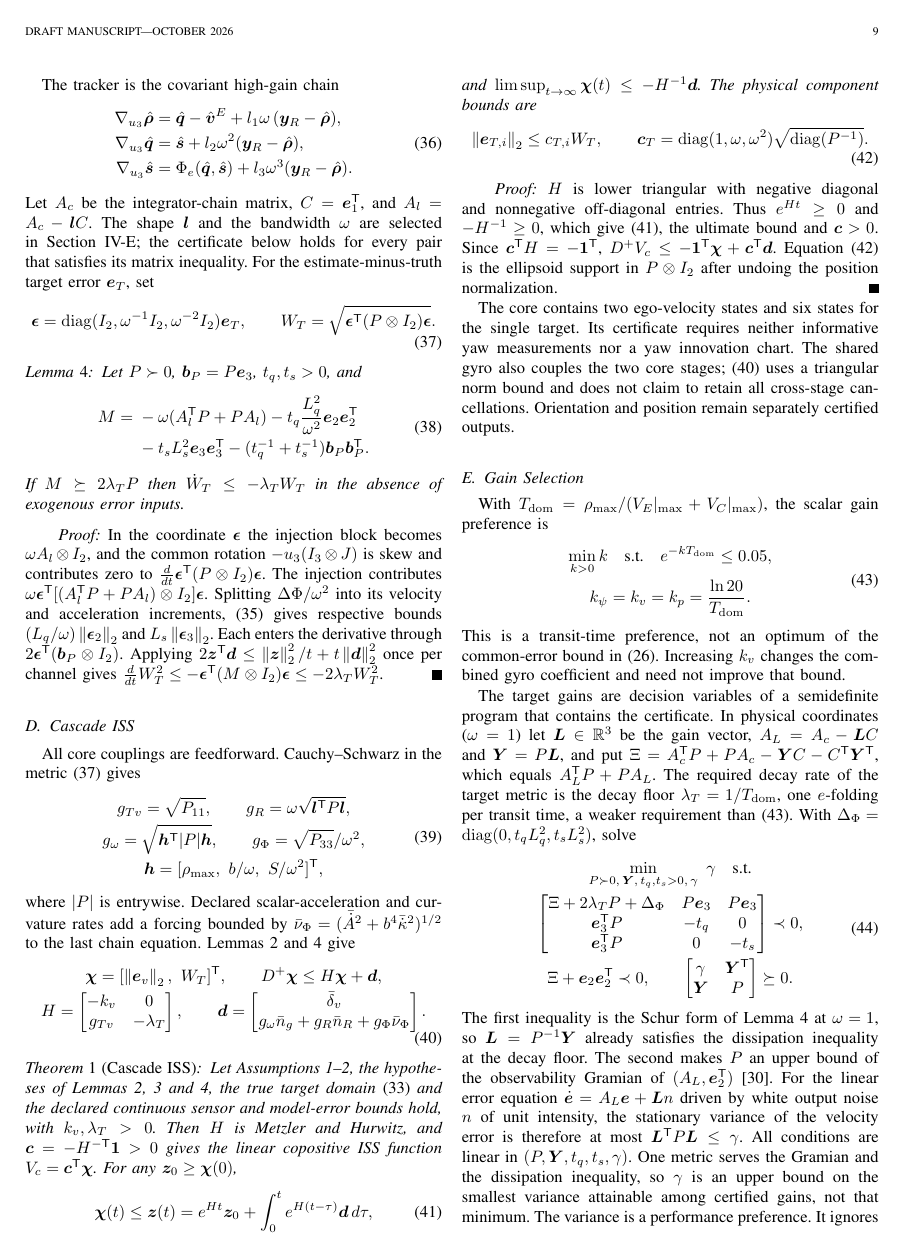
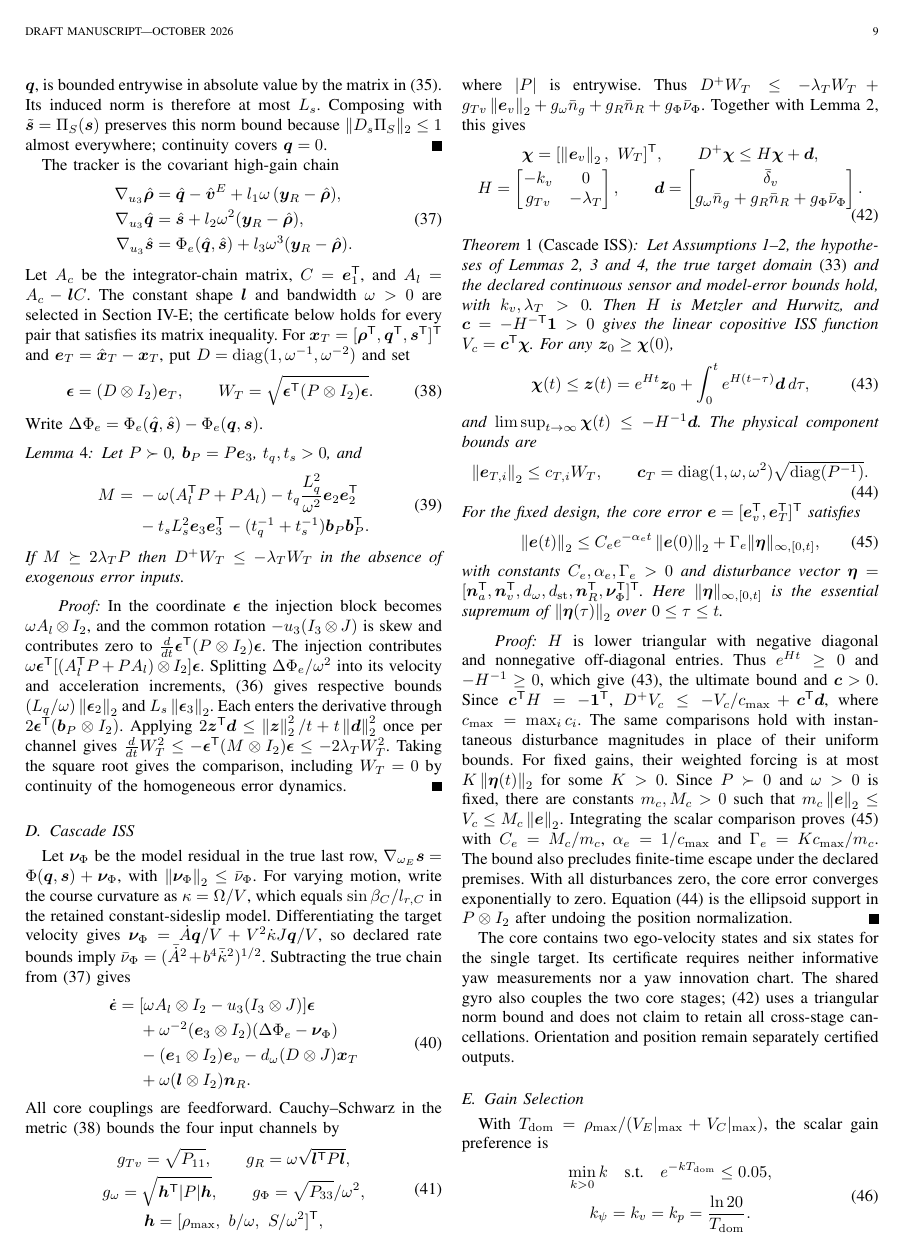
Before and after one commit to zaixinpan3/Vehicle-Collision-Avoidance, a LaTeX paper (paper/manuscript.tex): page 9 of 20 before the commit and page 9 of 21 after it. Compiled offline with pdfLaTeX.

Commit message:
Complete the continuous observer ISS derivation

```diff
--- a/paper/manuscript.tex
+++ b/paper/manuscript.tex
@@ -949,3 +958,10 @@ continuity.
+$\|D_q(\bm q/d)\|_2\leq1/a$ in \eqref{eq:target_extension} gives $L_q$.
+At fixed $\bm q\ne0$, the Jacobian with respect to $\tilde{\bm s}$,
+in the basis aligned with $\bm q$, is bounded entrywise in absolute value
+by the matrix in \eqref{eq:lipschitz_constants}. Its induced norm is
+therefore at most $L_s$. Composing with $\tilde{\bm s}=\Pi_S(\bm s)$
+preserves this norm bound because $\|D_s\Pi_S\|_2\leq1$ almost
+everywhere; continuity covers $\bm q=0$.
 \end{IEEEproof}
 
 The tracker is the covariant high-gain chain
@@ -961,16 +977,19 @@ The tracker is the covariant high-gain chain
     \label{eq:target_observer}
 \end{equation}
 Let \(A_c\) be the integrator-chain matrix, \(C=\bm e_1^{\trans}\), and
-\(A_l=A_c-\bm lC\). The shape \(\bm l\) and the bandwidth \(\omega\) are
+\(A_l=A_c-\bm lC\). The constant shape $\bm l$ and bandwidth $\omega>0$ are
 selected in Section~\ref{subsec:gainSelection}; the certificate below
 holds for every pair that satisfies its matrix inequality.
-For the estimate-minus-truth target error $\bm e_T$, set
-\begin{equation}
-    \bm\epsilon=\diag(I_2,\omega^{-1}I_2,\omega^{-2}I_2)\bm e_T,
+For $\bm x_T=[\bm\rho^{\trans},\bm q^{\trans},\bm s^{\trans}]^{\trans}$
+and $\bm e_T=\hat{\bm x}_T-\bm x_T$, put
+$D=\diag(1,\omega^{-1},\omega^{-2})$ and set
+\begin{equation}
+    \bm\epsilon=(D\otimes I_2)\bm e_T,
     \qquad
     W_T=\sqrt{\bm\epsilon^{\trans}(P\otimes I_2)\bm\epsilon}.
     \label{eq:target_metric}
 \end{equation}
+Write $\Delta\Phi_e=\Phi_e(\hat{\bm q},\hat{\bm s})-\Phi_e(\bm q,\bm s)$.
 
 \begin{lemma}
 \label{lem:dissipation}
@@ -984,7 +1003,7 @@ Let $P\succ0$, \(\bm b_P=P\bm e_3\), \(t_q,t_s>0\), and
     \end{aligned}
     \label{eq:dissipation_matrix}
 \end{equation}
-If \(M\succeq2\lambda_TP\) then \(\dot W_T\leq-\lambda_TW_T\) in the
+If \(M\succeq2\lambda_TP\) then \(D^+W_T\leq-\lambda_TW_T\) in the
 absence of exogenous error inputs.
 \end{lemma}
 
@@ -994,7 +1013,7 @@ In the coordinate \(\bm\epsilon\) the injection block becomes
 is skew and contributes zero to
 \(\tfrac{d}{dt}\bm\epsilon^{\trans}(P\otimes I_2)\bm\epsilon\). The injection contributes
 $\omega\bm\epsilon^{\trans}[(A_l^{\trans}P+PA_l)\otimes I_2]\bm\epsilon$.
-Splitting $\Delta\Phi/\omega^2$ into its velocity and acceleration
+Splitting $\Delta\Phi_e/\omega^2$ into its velocity and acceleration
 increments, \eqref{eq:global_lipschitz} gives respective bounds
 $(L_q/\omega)\normtwo{\bm\epsilon_2}$ and
 $L_s\normtwo{\bm\epsilon_3}$. Each enters the derivative through
@@ -1003,13 +1022,37 @@ $2\bm\epsilon^{\trans}(\bm b_P\otimes I_2)$. Applying
 channel gives
 \(\tfrac{d}{dt}W_T^2\leq-\bm\epsilon^{\trans}(M\otimes I_2)\bm\epsilon
 \leq-2\lambda_TW_T^2\).
+Taking the square root gives the comparison, including $W_T=0$ by
+continuity of the homogeneous error dynamics.
 \end{IEEEproof}
 
 \subsection{Cascade ISS}
 \label{subsec:cascade}
 
+Let $\bm\nu_\Phi$ be the model residual in the true last row,
+$\nabla_{\omega_E}\bm s=\Phi(\bm q,\bm s)+\bm\nu_\Phi$, with
+$\normtwo{\bm\nu_\Phi}\leq\bar\nu_\Phi$. For varying motion, write the
+course curvature as $\kappa=\Omega/V$, which equals
+$\sin\beta_C/l_{r,C}$ in the retained constant-sideslip model.
+Differentiating the target velocity gives
+$\bm\nu_\Phi=\dot A\bm q/V+V^2\dot\kappa J\bm q/V$, so declared
+rate bounds imply
+$\bar\nu_\Phi=(\bar{\dot A}^2+b^4\bar{\dot\kappa}^2)^{1/2}$.
+Subtracting the true chain from \eqref{eq:target_observer} gives
+\begin{equation}
+    \begin{aligned}
+    \dot{\bm\epsilon}={}&
+        [\omega A_l\otimes I_2-u_3(I_3\otimes J)]\bm\epsilon\\
+        &+\omega^{-2}(\bm e_3\otimes I_2)
+            (\Delta\Phi_e-\bm\nu_\Phi)\\
+        &-(\bm e_1\otimes I_2)\bm e_v
+            -d_\omega(D\otimes J)\bm x_T\\
+        &+\omega(\bm l\otimes I_2)\bm n_R.
+    \end{aligned}
+    \label{eq:target_error_dynamics}
+\end{equation}
 All core couplings are feedforward. Cauchy--Schwarz in the metric
-\eqref{eq:target_metric} gives
+\eqref{eq:target_metric} bounds the four input channels by
 \begin{equation}
     \begin{gathered}
     g_{Tv}=\sqrt{P_{11}},\qquad
@@ -1020,10 +1063,10 @@ All core couplings are feedforward. Cauchy--Schwarz in the metric
     \end{gathered}
     \label{eq:target_disturbance_coefficients}
 \end{equation}
-where $|P|$ is entrywise. Declared scalar-acceleration and curvature rates
-add a forcing bounded by
-$\bar\nu_\Phi=(\bar{\dot A}^2+b^4\bar{\dot\kappa}^2)^{1/2}$ to the last
-chain equation. Lemmas~\ref{lem:egoRows} and \ref{lem:dissipation} give
+where $|P|$ is entrywise. Thus
+$D^+W_T\leq-\lambda_TW_T+g_{Tv}\normtwo{\bm e_v}
++g_\omega\bar n_g+g_R\bar n_R+g_\Phi\bar\nu_\Phi$.
+Together with Lemma~\ref{lem:egoRows}, this gives
 \begin{equation}
     \begin{gathered}
     \bm\chi=[\normtwo{\bm e_v},\ W_T]^{\trans},\qquad
@@ -1056,6 +1099,18 @@ component bounds are
     \bm c_T=\diag(1,\omega,\omega^2)\sqrt{\diag(P^{-1})}.
     \label{eq:component_extraction}
 \end{equation}
+For the fixed design, the core error
+$\bm e=[\bm e_v^{\trans},\bm e_T^{\trans}]^{\trans}$ satisfies
+\begin{equation}
+    \normtwo{\bm e(t)}\leq C_e e^{-\alpha_e t}\normtwo{\bm e(0)}
+        +\Gamma_e\|\bm\eta\|_{\infty,[0,t]},
+    \label{eq:core_exponential_iss}
+\end{equation}
+with constants $C_e,\alpha_e,\Gamma_e>0$ and disturbance vector
+$\bm\eta=[\bm n_a^{\trans},\bm n_v^{\trans},d_\omega,d_{\rm st},
+\bm n_R^{\trans},\bm\nu_\Phi^{\trans}]^{\trans}$.
+Here $\|\bm\eta\|_{\infty,[0,t]}$
+is the essential supremum of $\normtwo{\bm\eta(\tau)}$ over $0\leq\tau\leq t$.
 \end{theorem}
 
 \begin{IEEEproof}
@@ -1063,7 +1118,19 @@ $H$ is lower triangular with negative diagonal and nonnegative
 off-diagonal entries. Thus $e^{Ht}\geq0$ and $-H^{-1}\geq0$, which give
 \eqref{eq:comparison_solution}, the ultimate bound and $\bm c>0$.
 Since $\bm c^{\trans}H=-\bm1^{\trans}$,
-$D^+V_c\leq-\bm1^{\trans}\bm\chi+\bm c^{\trans}\bm d$.
+$D^+V_c\leq-V_c/c_{\max}+\bm c^{\trans}\bm d$, where
+$c_{\max}=\max_i c_i$. The same comparisons hold with instantaneous
+disturbance magnitudes in place of their uniform bounds. For fixed gains,
+their weighted forcing is at most $K\normtwo{\bm\eta(t)}$ for some
+$K>0$. Since $P\succ0$ and $\omega>0$ is fixed, there are constants
+$m_c,M_c>0$ such that
+$m_c\normtwo{\bm e}\leq V_c\leq M_c\normtwo{\bm e}$.
+Integrating the scalar comparison proves
+\eqref{eq:core_exponential_iss} with
+$C_e=M_c/m_c$, $\alpha_e=1/c_{\max}$ and
+$\Gamma_e=Kc_{\max}/m_c$. The bound also precludes finite-time escape
+under the declared premises. With all disturbances zero, the core error
+converges exponentially to zero.
 Equation~\eqref{eq:component_extraction} is the ellipsoid support in
 $P\otimes I_2$ after undoing the position normalization.
 \end{IEEEproof}
```
Also changed, not shown: paper/README.md, paper/manuscript.tex (40 more changed lines).
